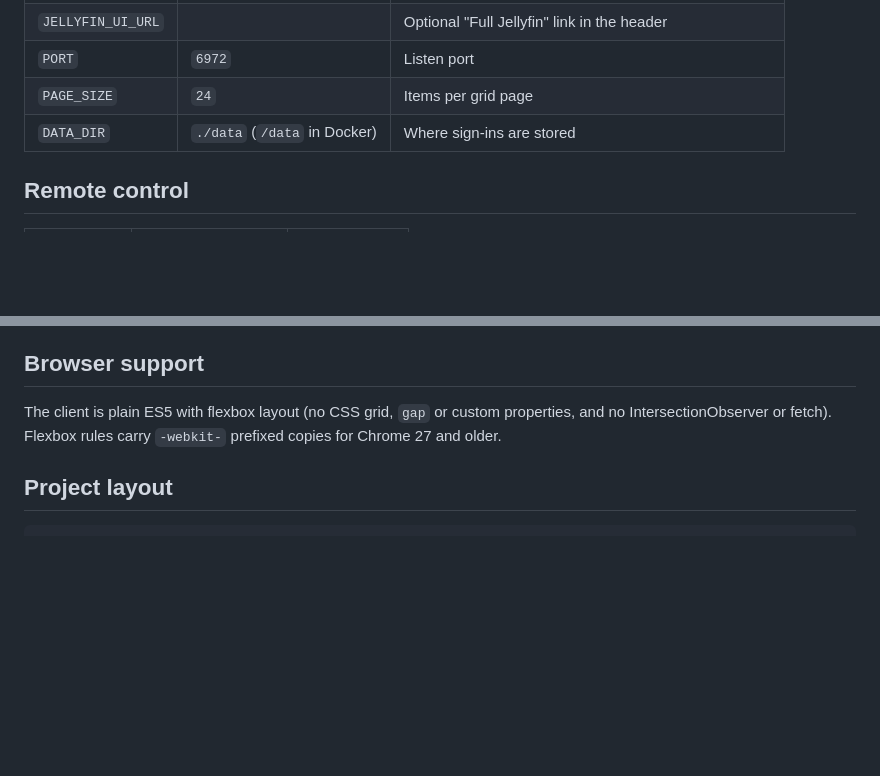
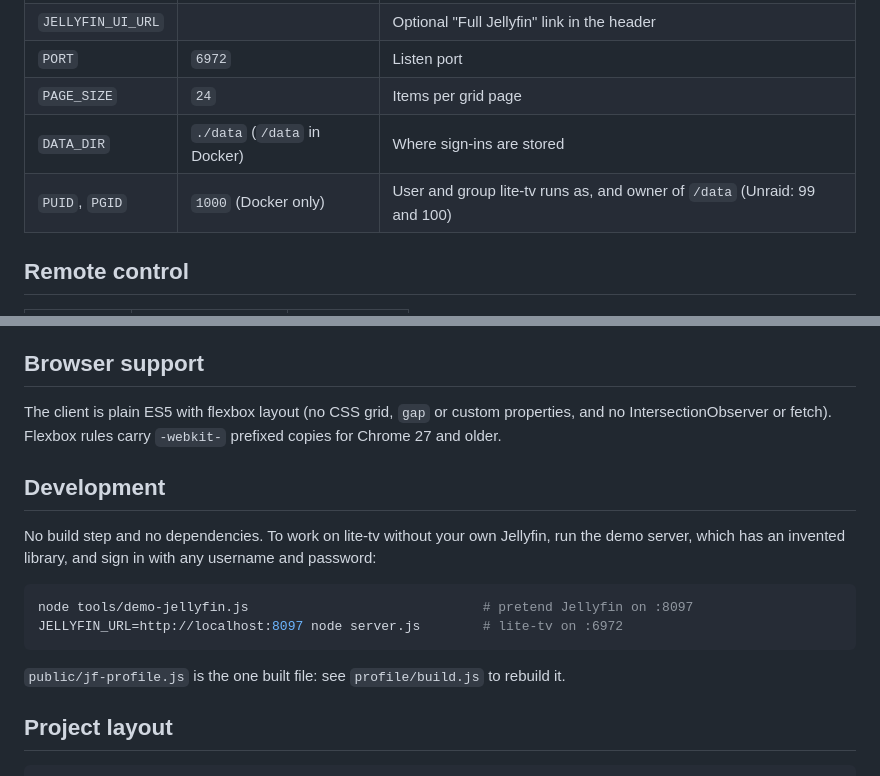
Before and after one commit to Vibe-Hacks/lite-tv, a Markdown page: README.md, 2 parts joined by grey strips. GitHub-like rendering; blank space fills up the shorter version.

````diff
--- a/README.md
+++ b/README.md
@@ -67,6 +93,7 @@ that folder as private: it contains Jellyfin access tokens.
 | `PORT` | `6972` | Listen port |
 | `PAGE_SIZE` | `24` | Items per grid page |
 | `DATA_DIR` | `./data` (`/data` in Docker) | Where sign-ins are stored |
+| `PUID`, `PGID` | `1000` (Docker only) | User and group lite-tv runs as, and owner of `/data` (Unraid: 99 and 100) |
 
 ## Remote control
 
@@ -104,6 +131,18 @@ lite-tv only replaces the browsing UI. **Playback decisions are the official Jel
 The client is plain ES5 with flexbox layout (no CSS grid, `gap` or custom properties, and no
 IntersectionObserver or fetch). Flexbox rules carry `-webkit-` prefixed copies for Chrome 27 and older.
 
+## Development
+
+No build step and no dependencies. To work on lite-tv without your own Jellyfin, run the demo server, which has
+an invented library, and sign in with any username and password:
+
+```sh
+node tools/demo-jellyfin.js                              # pretend Jellyfin on :8097
+JELLYFIN_URL=http://localhost:8097 node server.js        # lite-tv on :6972
+```
+
+`public/jf-profile.js` is the one built file: see `profile/build.js` to rebuild it.
+
 ## Project layout
 
 ```
````
Also changed, not shown: other parts of README.md (+39 -10 lines), docs/INSTALL.md (added, +313 -0 lines), docs/ROADMAP.md (+3 -2 lines), docs/screenshots/home.jpg (added), docs/screenshots/login.jpg (added), docs/screenshots/movie.jpg (added), docs/screenshots/movies.jpg (added), docs/screenshots/season.jpg (added), docs/screenshots/series.jpg (added), 8 other files.
